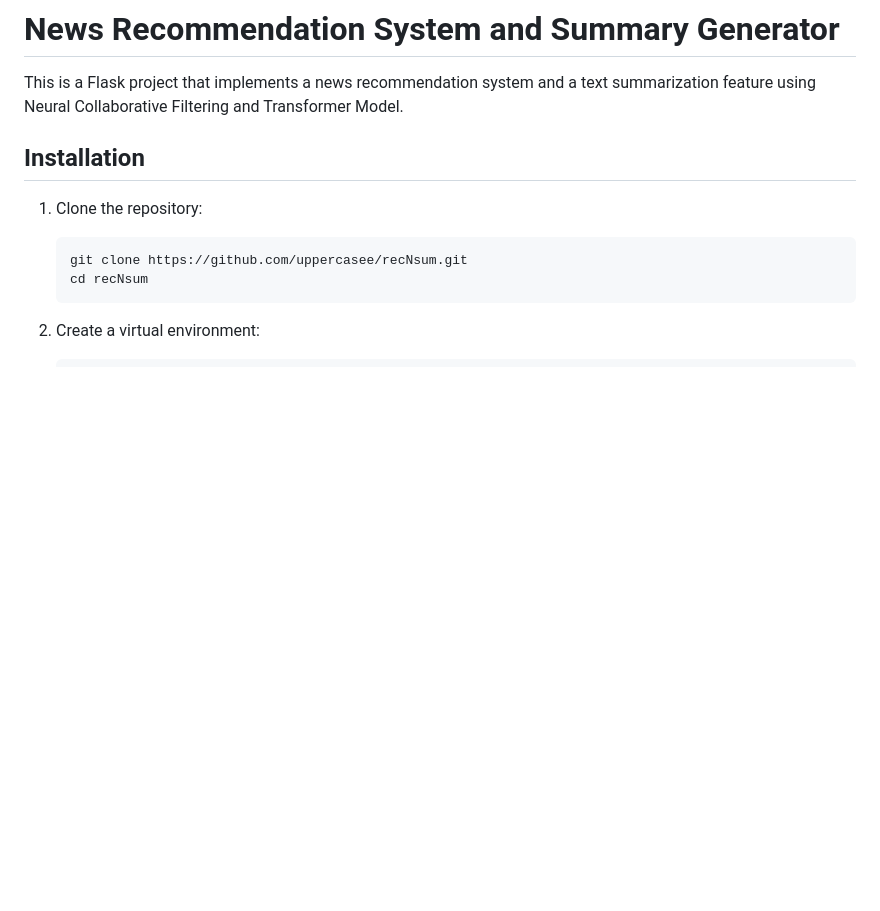
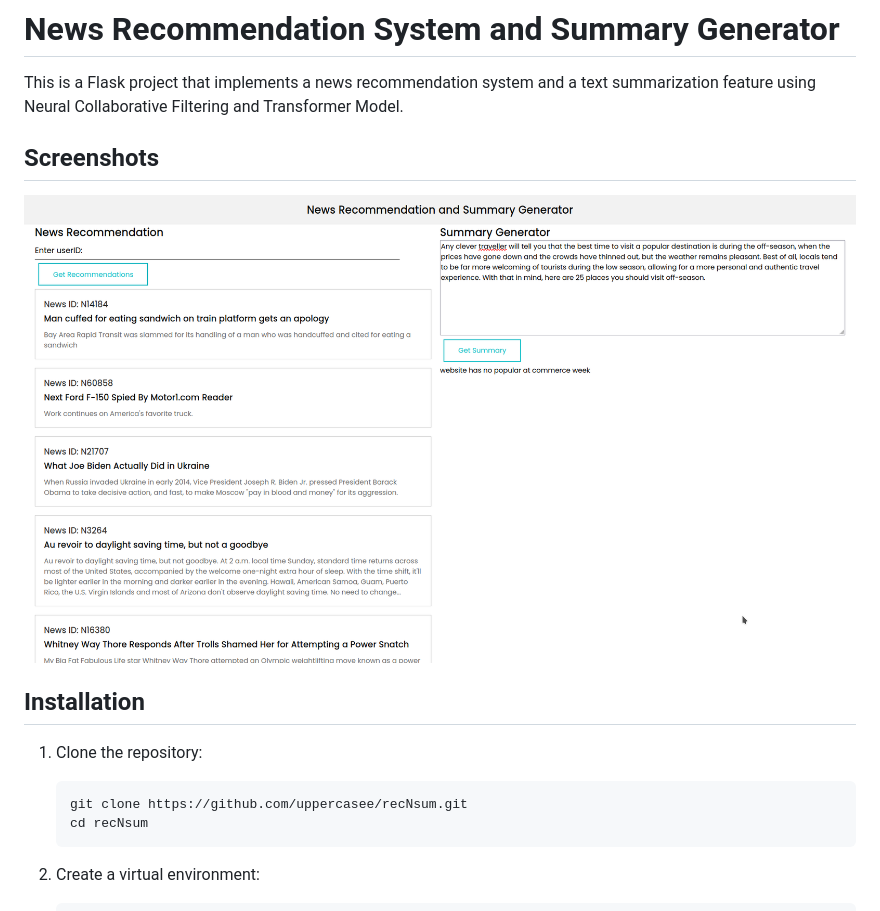
Before and after one commit to uppercasee/recNsum, a Markdown page: README.md, the part around the change. GitHub-like rendering; pictures changed too: assets/image.png (added); blank space fills up the shorter version.

Commit message:
Added screenshots closes: #1

```diff
--- a/README.md
+++ b/README.md
@@ -1,6 +1,10 @@
 # News Recommendation System and Summary Generator
 
 This is a Flask project that implements a news recommendation system and a text summarization feature using Neural Collaborative Filtering and Transformer Model.
+
+## Screenshots
+
+![Screenshot](./assets/image.png)
 
 ## Installation
 
```
